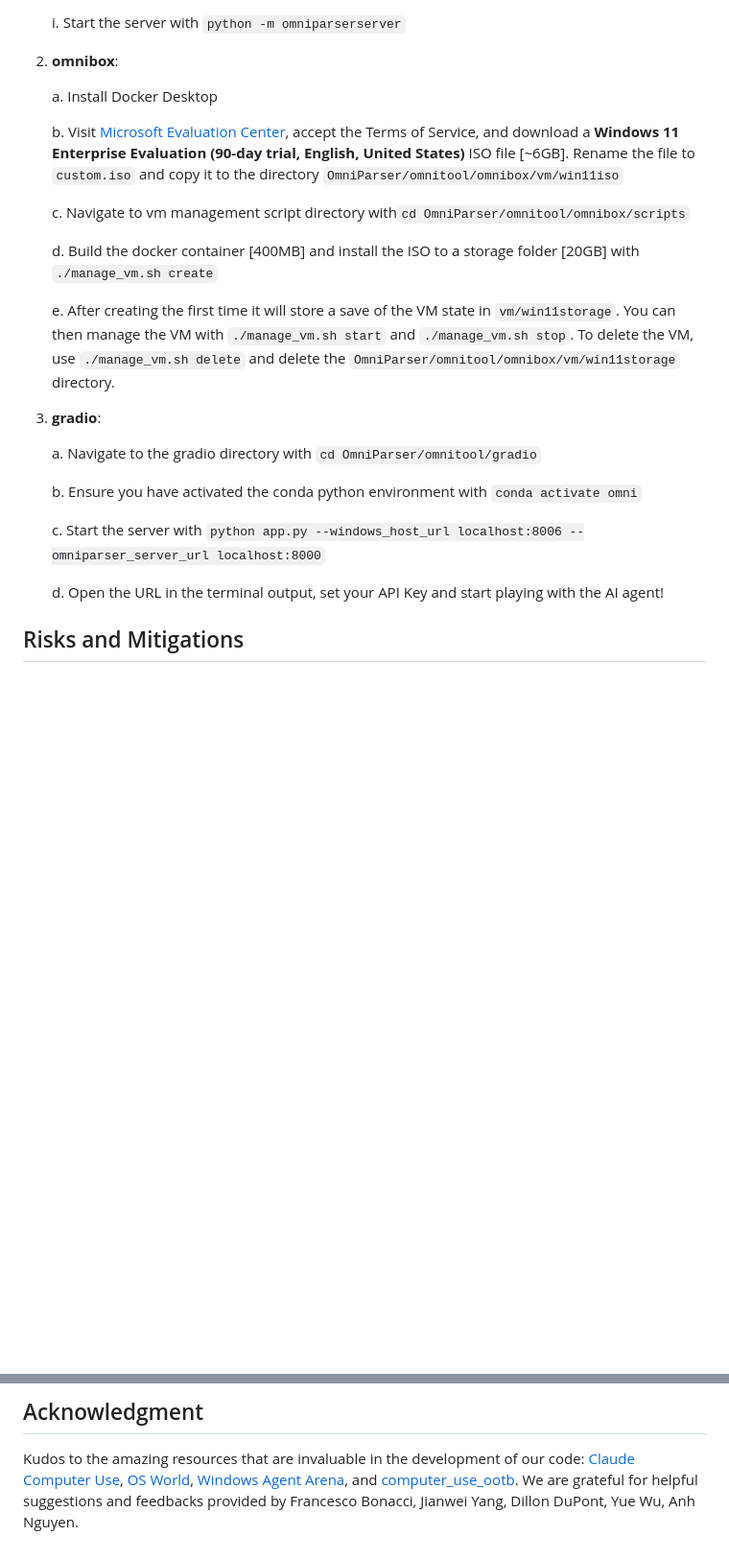
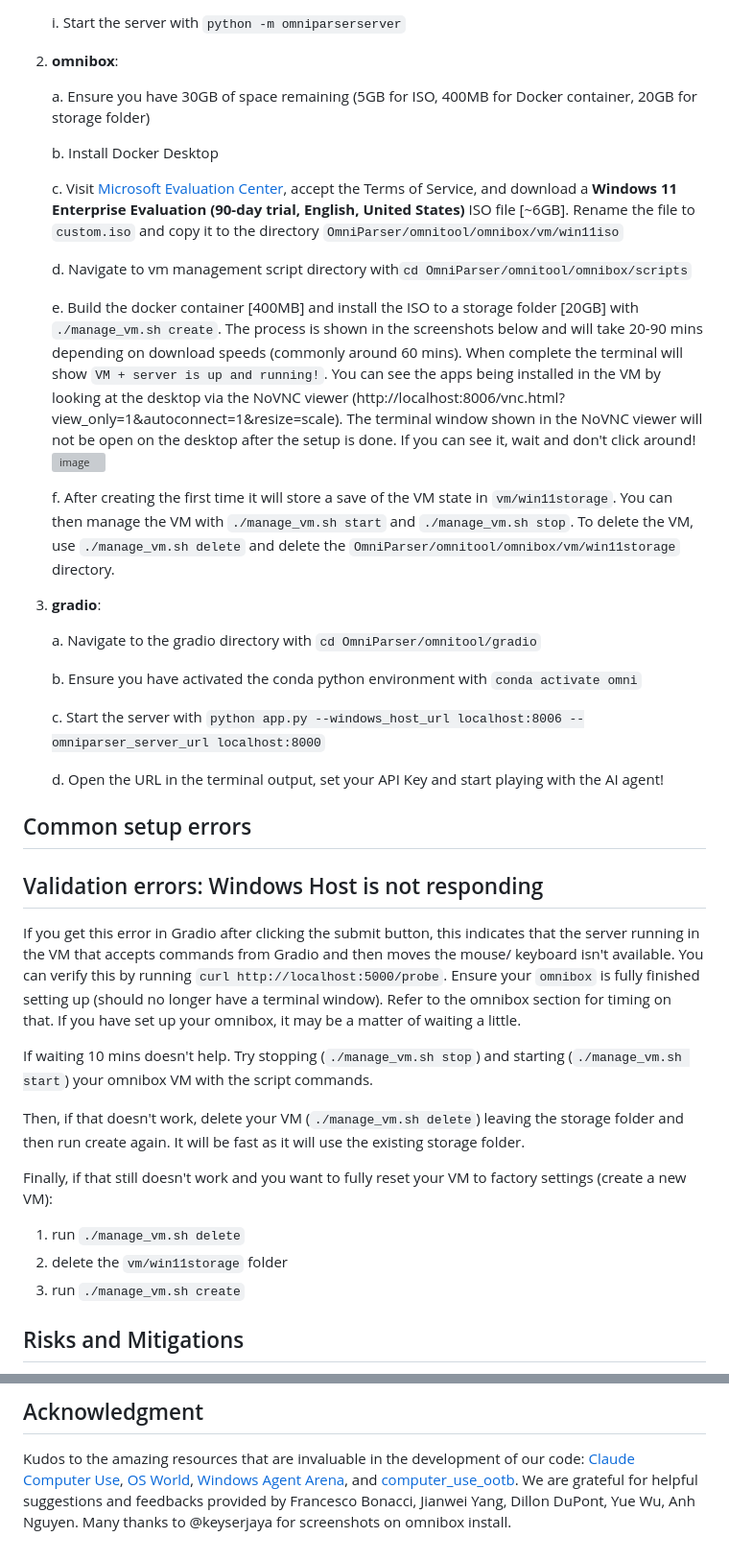
Before and after one commit to microsoft/OmniParser, a Markdown page: omnitool/readme.md, 2 parts joined by grey strips. Shown: that part at 96% size. Rendered like a GitHub page; blank space fills up the shorter version; grey boxes are pictures that could not be loaded.

Commit message:
OmniBox setup additional details + debugging info

```diff
--- a/omnitool/readme.md
+++ b/omnitool/readme.md
@@ -75,15 +75,18 @@ There are three components:
 
 2. **omnibox**:
 
-   a. Install Docker Desktop
+   a. Ensure you have 30GB of space remaining (5GB for ISO, 400MB for Docker container, 20GB for storage folder)
 
-   b. Visit [Microsoft Evaluation Center](https://info.microsoft.com/ww-landing-windows-11-enterprise.html), accept the Terms of Service, and download a **Windows 11 Enterprise Evaluation (90-day trial, English, United States)** ISO file [~6GB]. Rename the file to `custom.iso` and copy it to the directory `OmniParser/omnitool/omnibox/vm/win11iso`
+   b. Install Docker Desktop
 
-   c. Navigate to vm management script directory with`cd OmniParser/omnitool/omnibox/scripts`
+   c. Visit [Microsoft Evaluation Center](https://info.microsoft.com/ww-landing-windows-11-enterprise.html), accept the Terms of Service, and download a **Windows 11 Enterprise Evaluation (90-day trial, English, United States)** ISO file [~6GB]. Rename the file to `custom.iso` and copy it to the directory `OmniParser/omnitool/omnibox/vm/win11iso`
 
-   d. Build the docker container [400MB] and install the ISO to a storage folder [20GB] with `./manage_vm.sh create`
+   d. Navigate to vm management script directory with`cd OmniParser/omnitool/omnibox/scripts`
 
-   e. After creating the first time it will store a save of the VM state in `vm/win11storage`. You can then manage the VM with `./manage_vm.sh start` and `./manage_vm.sh stop`. To delete the VM, use `./manage_vm.sh delete` and delete the `OmniParser/omnitool/omnibox/vm/win11storage` directory.
+   e. Build the docker container [400MB] and install the ISO to a storage folder [20GB] with `./manage_vm.sh create`. The process is shown in the screenshots below and will take 20-90 mins depending on download speeds (commonly around 60 mins). When complete the terminal will show `VM + server is up and running!`. You can see the apps being installed in the VM by looking at the desktop via the NoVNC viewer (http://localhost:8006/vnc.html?view_only=1&autoconnect=1&resize=scale). The terminal window shown in the NoVNC viewer will not be open on the desktop after the setup is done. If you can see it, wait and don't click around!
+![image](https://github.com/user-attachments/assets/6bd18f81-18e2-4bc5-9170-293a6699481d)
+
+   f. After creating the first time it will store a save of the VM state in `vm/win11storage`. You can then manage the VM with `./manage_vm.sh start` and `./manage_vm.sh stop`. To delete the VM, use `./manage_vm.sh delete` and delete the `OmniParser/omnitool/omnibox/vm/win11storage` directory.
 
 3. **gradio**:
 
@@ -95,6 +98,20 @@ There are three components:
 
    d. Open the URL in the terminal output, set your API Key and start playing with the AI agent!
 
+## Common setup errors
+
+## Validation errors: Windows Host is not responding
+If you get this error in Gradio after clicking the submit button, this indicates that the server running in the VM that accepts commands from Gradio and then moves the mouse/ keyboard isn't available. You can verify this by running `curl http://localhost:5000/probe`. Ensure your `omnibox` is fully finished setting up (should no longer have a terminal window). Refer to the omnibox section for timing on that. If you have set up your omnibox, it may be a matter of waiting a little.
+
+If waiting 10 mins doesn't help. Try stopping (`./manage_vm.sh stop`) and starting (`./manage_vm.sh start`) your omnibox VM with the script commands.
+
+Then, if that doesn't work, delete your VM (`./manage_vm.sh delete`) leaving the storage folder and then run create again. It will be fast as it will use the existing storage folder.
+
+Finally, if that still doesn't work and you want to fully reset your VM to factory settings (create a new VM):
+1. run `./manage_vm.sh delete`
+2. delete the `vm/win11storage` folder
+3. run `./manage_vm.sh create`
+
 ## Risks and Mitigations
 To align with the Microsoft AI principles and Responsible AI practices, we conduct risk mitigation by training the icon caption model with Responsible AI data, which helps the model avoid inferring sensitive attributes (e.g.race, religion etc.) of the individuals which happen to be in icon images as much as possible. At the same time, we encourage user to apply OmniParser only for screenshot that does not contain harmful/violent content. For the OmniTool, we conduct threat model analysis using Microsoft Threat Modeling Tool. We advise human to stay in the loop in order to minimize risk.
 
@@ -102,3 +119,4 @@ To align with the Microsoft AI principles and Responsible AI practices, we condu
 ## Acknowledgment
 Kudos to the amazing resources that are invaluable in the development of our code: [Claude Computer Use](https://github.com/anthropics/anthropic-quickstarts/blob/main/computer-use-demo/README.md), [OS World](https://github.com/xlang-ai/OSWorld), [Windows Agent Arena](https://github.com/microsoft/WindowsAgentArena), and [computer_use_ootb](https://github.com/showlab/computer_use_ootb).
 We are grateful for helpful suggestions and feedbacks provided by Francesco Bonacci, Jianwei Yang, Dillon DuPont, Yue Wu, Anh Nguyen.
+Many thanks to @keyserjaya for screenshots on omnibox install.
```
